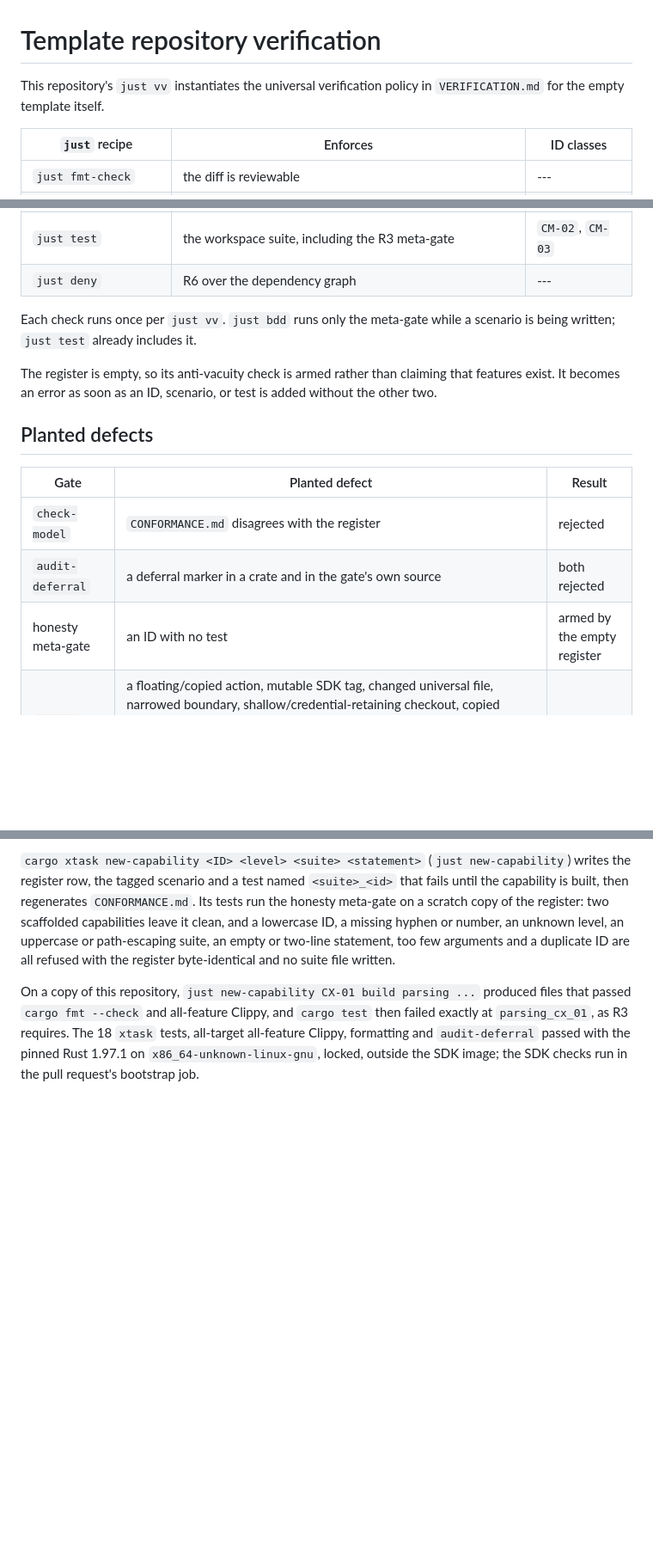
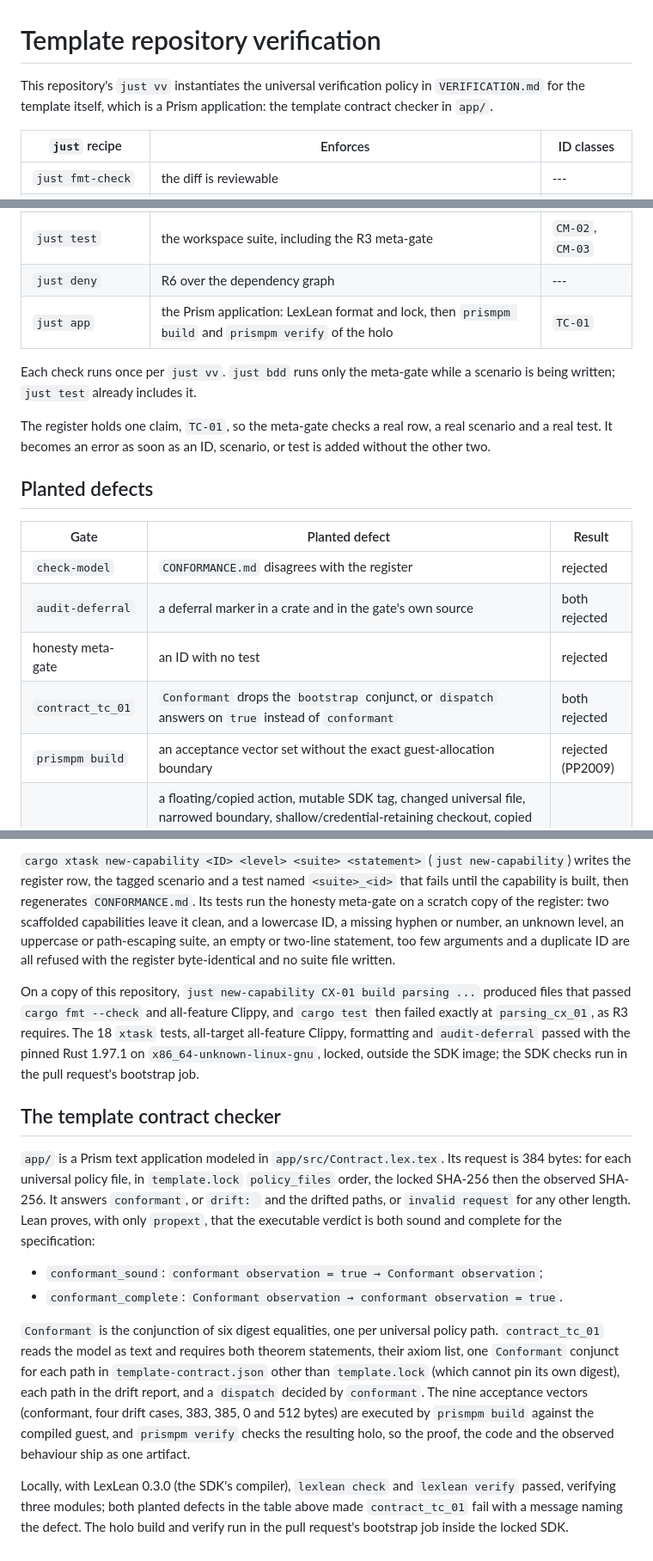
Before and after one commit to UOR-Foundation/template, a Markdown page: TEMPLATE-VERIFICATION.md, 3 parts joined by grey strips. Shown at 86% size. Rendered like a GitHub page; blank space fills up the shorter version.

```diff
--- a/TEMPLATE-VERIFICATION.md
+++ b/TEMPLATE-VERIFICATION.md
@@ -1,7 +1,8 @@
 # Template repository verification
 
 This repository's `just vv` instantiates the universal verification policy in
-`VERIFICATION.md` for the empty template itself.
+`VERIFICATION.md` for the template itself, which is a Prism application: the
+template contract checker in `app/`.
 
 | `just` recipe | Enforces | ID classes |
 | --- | --- | --- |
@@ -11,13 +12,14 @@ This repository's `just vv` instantiates the universal verification policy in
 | `just lint` | Clippy at `-D warnings`, every target, every optional feature | --- |
 | `just test` | the workspace suite, including the R3 meta-gate | `CM-02`, `CM-03` |
 | `just deny` | R6 over the dependency graph | --- |
+| `just app` | the Prism application: LexLean format and lock, then `prismpm build` and `prismpm verify` of the holo | `TC-01` |
 
 Each check runs once per `just vv`. `just bdd` runs only the meta-gate while a
 scenario is being written; `just test` already includes it.
 
-The register is empty, so its anti-vacuity check is armed rather than claiming
-that features exist. It becomes an error as soon as an ID, scenario, or test is
-added without the other two.
+The register holds one claim, `TC-01`, so the meta-gate checks a real row, a
+real scenario and a real test. It becomes an error as soon as an ID, scenario,
+or test is added without the other two.
 
 ## Planted defects
 
@@ -25,7 +27,9 @@ added without the other two.
 | --- | --- | --- |
 | `check-model` | `CONFORMANCE.md` disagrees with the register | rejected |
 | `audit-deferral` | a deferral marker in a crate and in the gate's own source | both rejected |
-| honesty meta-gate | an ID with no test | armed by the empty register |
+| honesty meta-gate | an ID with no test | rejected |
+| `contract_tc_01` | `Conformant` drops the `bootstrap` conjunct, or `dispatch` answers on `true` instead of `conformant` | both rejected |
+| `prismpm build` | an acceptance vector set without the exact guest-allocation boundary | rejected (PP2009) |
 | `audit-bootstrap` | a floating/copied action, mutable SDK tag, changed universal file, narrowed boundary, shallow/credential-retaining checkout, copied project renderer, omitted standards lock, acceptance bypass, deploy-job signing privilege, incomplete release lifecycle, or a bootstrap that drops a native architecture from main or tags, cancels or replaces a main run, or skips runs by path, condition or matrix exclusion | all rejected |
 
 `audit-deferral` reads every crate and `xtask`, including itself. Its token
@@ -210,3 +214,31 @@ produced files that passed `cargo fmt --check` and all-feature Clippy, and
 `xtask` tests, all-target all-feature Clippy, formatting and `audit-deferral`
 passed with the pinned Rust 1.97.1 on `x86_64-unknown-linux-gnu`, locked,
 outside the SDK image; the SDK checks run in the pull request's bootstrap job.
+
+## The template contract checker
+
+`app/` is a Prism text application modeled in `app/src/Contract.lex.tex`. Its
+request is 384 bytes: for each universal policy file, in `template.lock`
+`policy_files` order, the locked SHA-256 then the observed SHA-256. It answers
+`conformant`, or `drift: ` and the drifted paths, or `invalid request` for any
+other length. Lean proves, with only `propext`, that the executable verdict is
+both sound and complete for the specification:
+
+- `conformant_sound`: `conformant observation = true → Conformant observation`;
+- `conformant_complete`: `Conformant observation → conformant observation = true`.
+
+`Conformant` is the conjunction of six digest equalities, one per universal
+policy path. `contract_tc_01` reads the model as text and requires both theorem
+statements, their axiom list, one `Conformant` conjunct for each path in
+`template-contract.json` other than `template.lock` (which cannot pin its own
+digest), each path in the drift report, and a `dispatch` decided by
+`conformant`. The nine acceptance vectors (conformant, four drift cases, 383,
+385, 0 and 512 bytes) are executed by `prismpm build` against the compiled
+guest, and `prismpm verify` checks the resulting holo, so the proof, the code
+and the observed behaviour ship as one artifact.
+
+Locally, with LexLean 0.3.0 (the SDK's compiler), `lexlean check` and
+`lexlean verify` passed, verifying three modules; both planted defects in the
+table above made `contract_tc_01` fail with a message naming the defect. The
+holo build and verify run in the pull request's bootstrap job inside the
+locked SDK.
```
Also changed, not shown: README.md (+35 -3 lines).
